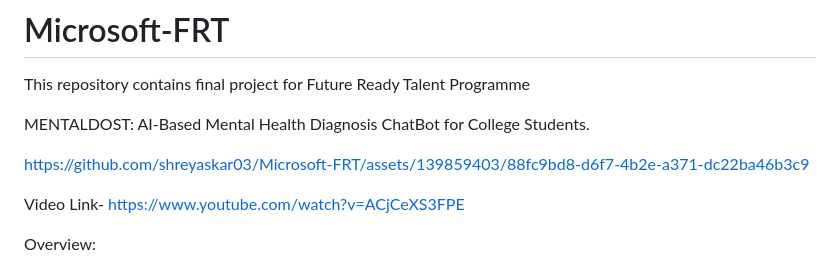
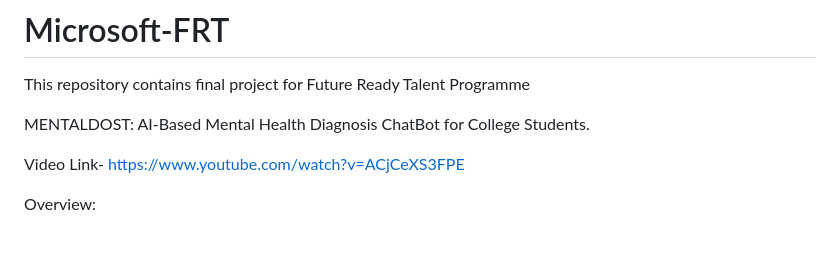
Before and after one commit to shreyaskar03/Microsoft-FRT, a Markdown page: README.md, the part around the change. Rendered like a GitHub page; blank space fills up the shorter version.

```diff
--- a/README.md
+++ b/README.md
@@ -3,7 +3,6 @@ This repository contains final project for Future Ready Talent Programme
 
 MENTALDOST: AI-Based Mental Health Diagnosis ChatBot for College Students.
 
-https://github.com/shreyaskar03/Microsoft-FRT/assets/139859403/88fc9bd8-d6f7-4b2e-a371-dc22ba46b3c9
 
 
 Video Link- https://www.youtube.com/watch?v=ACjCeXS3FPE
```
